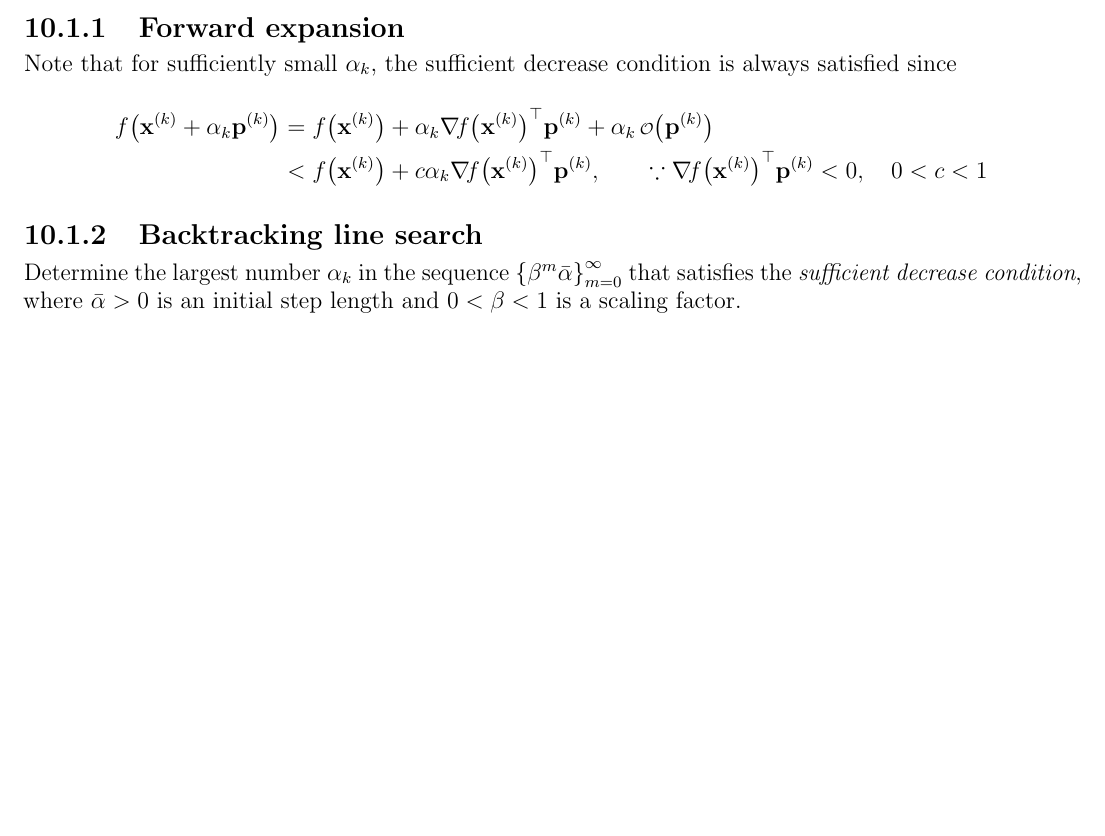
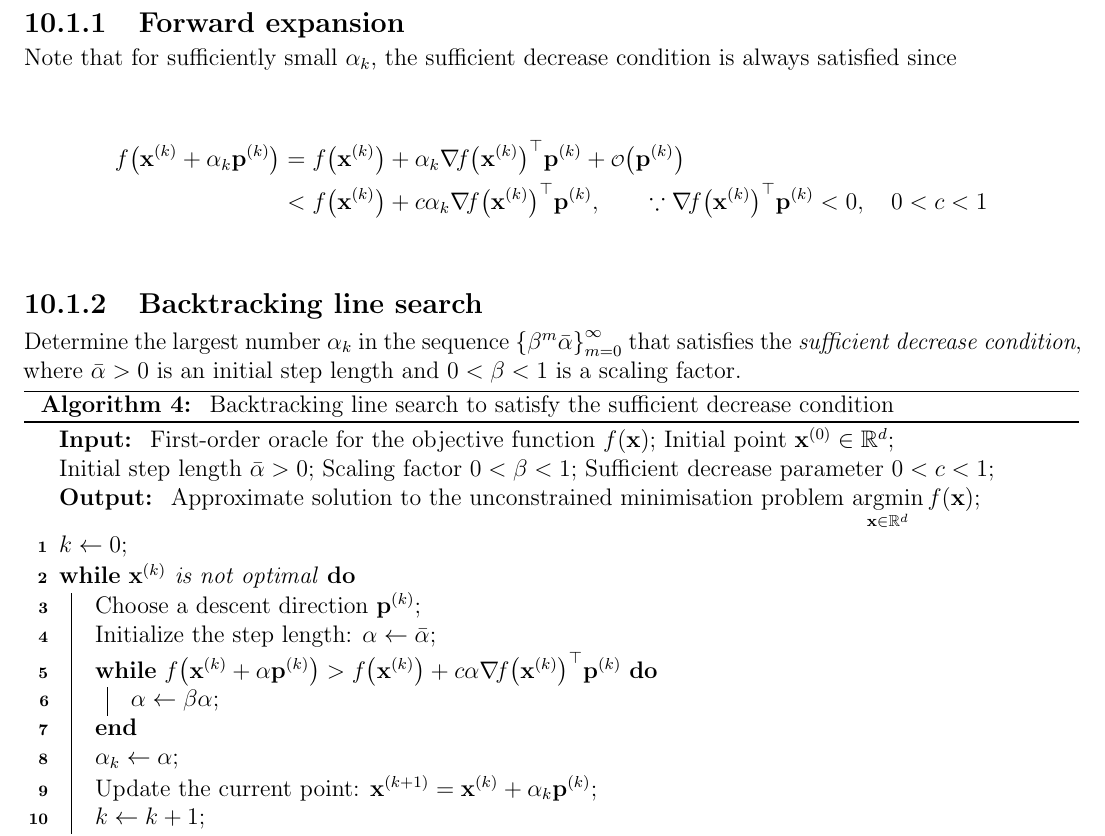
Before and after one commit to AshrithSagar/E0230-CMO-2025, a LaTeX thesis (TeX/main.tex, which reads TeX/sections/unconstrained.tex): part of page 29 of 43 before the commit and part of page 29 of 44 after it, cut so that both start at the same text, the shorter picture padded with empty space. Compiled offline with pdfLaTeX.

Commit message:
🍻 TeX

```diff
--- a/TeX/sections/unconstrained.tex
+++ b/TeX/sections/unconstrained.tex
@@ -768,7 +768,7 @@ Note that for sufficiently small \( \alpha_k \), the sufficient decrease conditi
 \begin{align*}
     \func{f}{\x^k + \alpha_k \p^k}
     & =
-    \func{f}{\x^k} + \alpha_k \dotp{\grad{f}{\x^k}}{\p^k} + \alpha_k \, \smalloh{\p^k}
+    \func{f}{\x^k} + \alpha_k \dotp{\grad{f}{\x^k}}{\p^k} + \smalloh{\p^k}
     \\ & <
     \func{f}{\x^k} + c \alpha_k \dotp{\grad{f}{\x^k}}{\p^k},
     \qquad \because
@@ -779,6 +779,44 @@ Note that for sufficiently small \( \alpha_k \), the sufficient decrease conditi
 \subsection{Backtracking line search}
 
 Determine the largest number \( \alpha_k \) in the sequence \( \set{\beta^m \bar{\alpha}}_{m = 0}^{\infty} \) that satisfies the \textit{sufficient decrease condition}, where \( \bar{\alpha} > 0 \) is an initial step length and \( 0 < \beta < 1 \) is a scaling factor.
+
+\begin{algorithm}[H]
+    \caption{
+        Backtracking line search to satisfy the sufficient decrease condition
+    }
+    \SetAlgoLined{}
+    \KwIn{
+        First-order oracle for the objective function \( \func{f}{\x} \);
+        Initial point \( \x^0 \in \R^d \);
+
+        Initial step length \( \bar{\alpha} > 0 \);
+        Scaling factor \( 0 < \beta < 1 \);
+        Sufficient decrease parameter \( 0 < c < 1 \);
+    }
+    \KwOut{
+        Approximate solution to the unconstrained minimisation problem \( \displaystyle \argmin_{\x \in \R^d} \func{f}{\x} \)\;
+    }
+
+    \( k \leftarrow 0 \)\;
+
+    \While{\( \x^k \) is not optimal}{
+        Choose a descent direction \( \p^k \)\;
+
+        Initialize the step length:
+        \( \alpha \leftarrow \bar{\alpha} \)\;
+
+        \While{\( \func{f}{\x^k + \alpha \p^k} > \func{f}{\x^k} + c \alpha \dotp{\grad{f}{\x^k}}{\p^k} \)}{
+            \( \alpha \leftarrow \beta \alpha \)\;
+        }
+
+        \( \alpha_k \leftarrow \alpha \)\;
+
+        Update the current point: \( \x^{k+1} = \x^k + \alpha_k \p^k \)\;
+
+        \( k \leftarrow k + 1 \)\;
+    }
+    \Return{\( \x^k \)\;}
+\end{algorithm}
 
 \section{Goldstein conditions / Armijo-Goldstein conditions}
 
```
